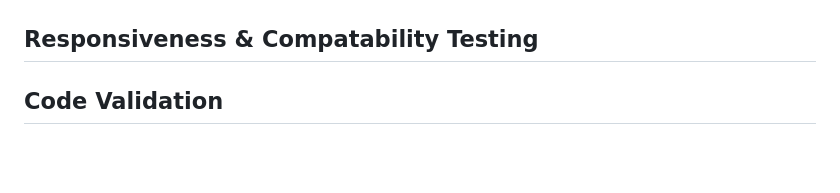
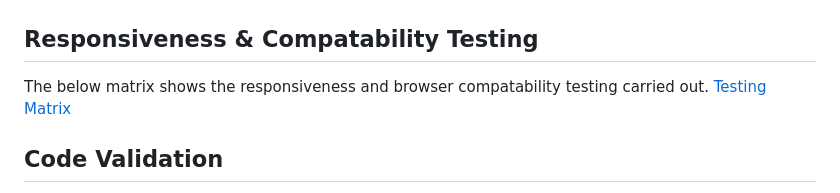
Before and after one commit to GemmaButcher-dev/ms2, a Markdown page: TESTING.md, the part around the change. Drawn GitHub-style; blank space fills up the shorter version.

Commit message:
add testing matrix to testing.md

```diff
--- a/TESTING.md
+++ b/TESTING.md
@@ -29,6 +29,8 @@ The complete site was tested on the lighthouse facility in Google Developer Tool
 
 ## Responsiveness & Compatability Testing
 
+ The below matrix shows the responsiveness and browser compatability testing carried out.
+[Testing Matrix](docs/testing/testing_matrix.png)
 
 
 ## Code Validation
```
